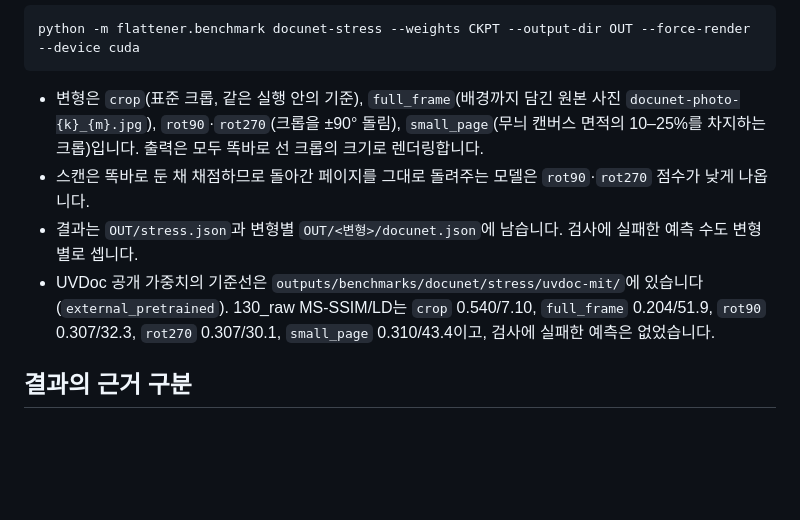
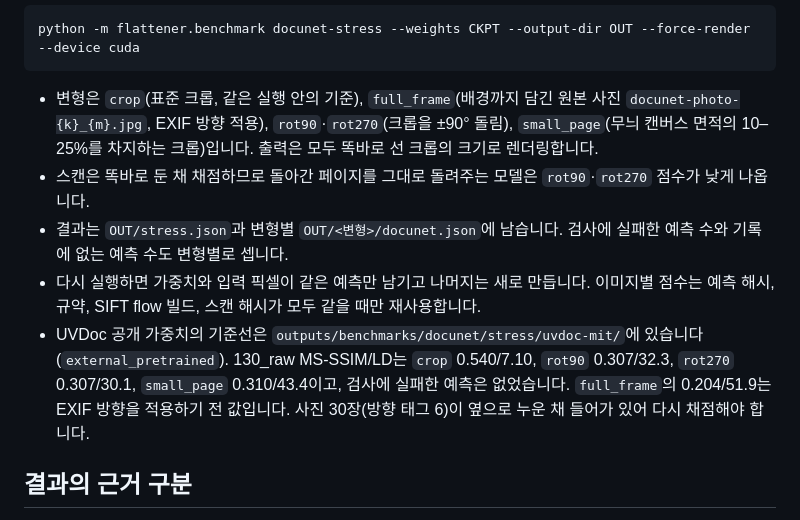
Before and after one commit to deveworld/flattener, a Markdown page: README.md, the part around the change. GitHub-like rendering; blank space fills up the shorter version.

Commit message:
Note the EXIF fix and rerun rules in the stress README

````diff
--- a/README.md
+++ b/README.md
@@ -85,10 +85,11 @@ python -m flattener.benchmark calibrate --reports-dir reports/calibration \
 python -m flattener.benchmark docunet-stress --weights CKPT --output-dir OUT --force-render --device cuda
 ```
 
-- 변형은 `crop`(표준 크롭, 같은 실행 안의 기준), `full_frame`(배경까지 담긴 원본 사진 `docunet-photo-{k}_{m}.jpg`), `rot90`·`rot270`(크롭을 ±90° 돌림), `small_page`(무늬 캔버스 면적의 10–25%를 차지하는 크롭)입니다. 출력은 모두 똑바로 선 크롭의 크기로 렌더링합니다.
+- 변형은 `crop`(표준 크롭, 같은 실행 안의 기준), `full_frame`(배경까지 담긴 원본 사진 `docunet-photo-{k}_{m}.jpg`, EXIF 방향 적용), `rot90`·`rot270`(크롭을 ±90° 돌림), `small_page`(무늬 캔버스 면적의 10–25%를 차지하는 크롭)입니다. 출력은 모두 똑바로 선 크롭의 크기로 렌더링합니다.
 - 스캔은 똑바로 둔 채 채점하므로 돌아간 페이지를 그대로 돌려주는 모델은 `rot90`·`rot270` 점수가 낮게 나옵니다.
-- 결과는 `OUT/stress.json`과 변형별 `OUT/<변형>/docunet.json`에 남습니다. 검사에 실패한 예측 수도 변형별로 셉니다.
-- UVDoc 공개 가중치의 기준선은 `outputs/benchmarks/docunet/stress/uvdoc-mit/`에 있습니다(`external_pretrained`). 130_raw MS-SSIM/LD는 `crop` 0.540/7.10, `full_frame` 0.204/51.9, `rot90` 0.307/32.3, `rot270` 0.307/30.1, `small_page` 0.310/43.4이고, 검사에 실패한 예측은 없었습니다.
+- 결과는 `OUT/stress.json`과 변형별 `OUT/<변형>/docunet.json`에 남습니다. 검사에 실패한 예측 수와 기록에 없는 예측 수도 변형별로 셉니다.
+- 다시 실행하면 가중치와 입력 픽셀이 같은 예측만 남기고 나머지는 새로 만듭니다. 이미지별 점수는 예측 해시, 규약, SIFT flow 빌드, 스캔 해시가 모두 같을 때만 재사용합니다.
+- UVDoc 공개 가중치의 기준선은 `outputs/benchmarks/docunet/stress/uvdoc-mit/`에 있습니다(`external_pretrained`). 130_raw MS-SSIM/LD는 `crop` 0.540/7.10, `rot90` 0.307/32.3, `rot270` 0.307/30.1, `small_page` 0.310/43.4이고, 검사에 실패한 예측은 없었습니다. `full_frame`의 0.204/51.9는 EXIF 방향을 적용하기 전 값입니다. 사진 30장(방향 태그 6)이 옆으로 누운 채 들어가 있어 다시 채점해야 합니다.
 
 ## 결과의 근거 구분
 
````
